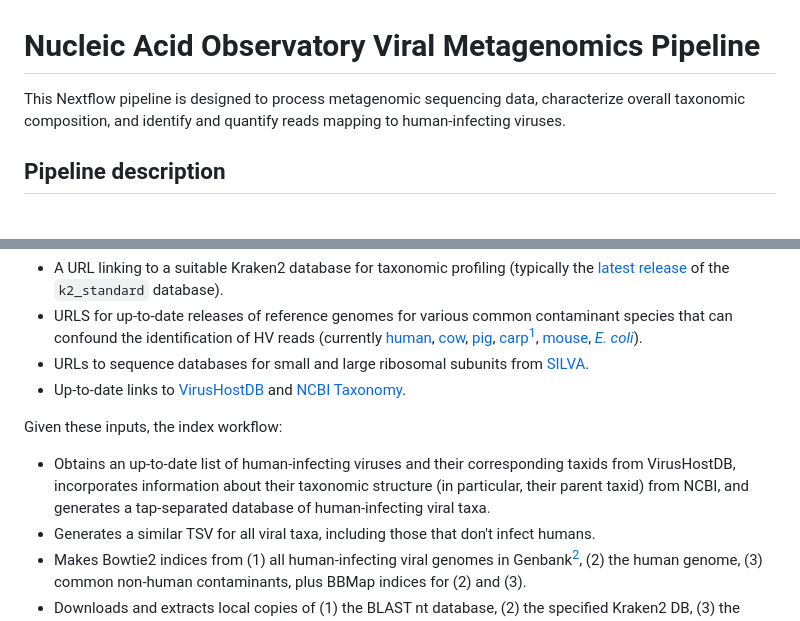
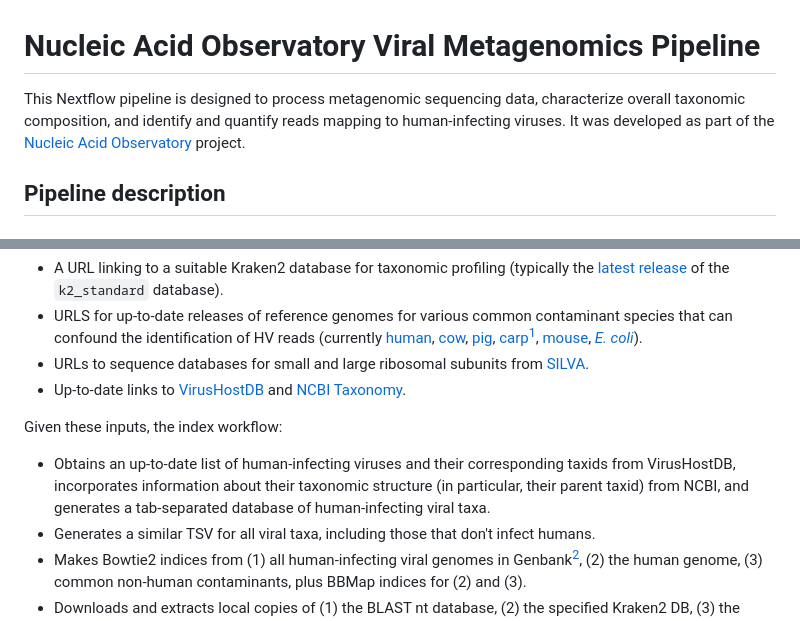
Before and after one commit to naobservatory/mgs-workflow, a Markdown page: README.md, 2 parts joined by grey strips. Drawn GitHub-style.

```diff
--- a/README.md
+++ b/README.md
@@ -1,6 +1,6 @@
 # Nucleic Acid Observatory Viral Metagenomics Pipeline
 
-This Nextflow pipeline is designed to process metagenomic sequencing data, characterize overall taxonomic composition, and identify and quantify reads mapping to human-infecting viruses.
+This Nextflow pipeline is designed to process metagenomic sequencing data, characterize overall taxonomic composition, and identify and quantify reads mapping to human-infecting viruses. It was developed as part of the [Nucleic Acid Observatory](https://naobservatory.org/) project.
 
 ## Pipeline description
 
@@ -33,7 +33,7 @@ Key inputs to the index workflow include:
 [^carp]: The carp genome is included as a last-ditch attempt to [capture any remaining Illumina adapter sequences](https://dgg32.medium.com/carp-in-the-soil-1168818d2191) before moving on to HV identification. I'm not especially confident this is helpful.
 
 Given these inputs, the index workflow:
-- Obtains an up-to-date list of human-infecting viruses and their corresponding taxids from VirusHostDB, incorporates information about their taxonomic structure (in particular, their parent taxid) from NCBI, and generates a tap-separated database of human-infecting viral taxa.
+- Obtains an up-to-date list of human-infecting viruses and their corresponding taxids from VirusHostDB, incorporates information about their taxonomic structure (in particular, their parent taxid) from NCBI, and generates a tab-separated database of human-infecting viral taxa.
 - Generates a similar TSV for all viral taxa, including those that don't infect humans.
 - Makes Bowtie2 indices from (1) all human-infecting viral genomes in Genbank[^genbank], (2) the human genome, (3) common non-human contaminants, plus BBMap indices for (2) and (3).
 - Downloads and extracts local copies of (1) the BLAST nt database, (2) the specified Kraken2 DB, (3) the SILVA rRNA reference files.
```
Also changed, not shown: other parts of README.md (+7 -7 lines).
